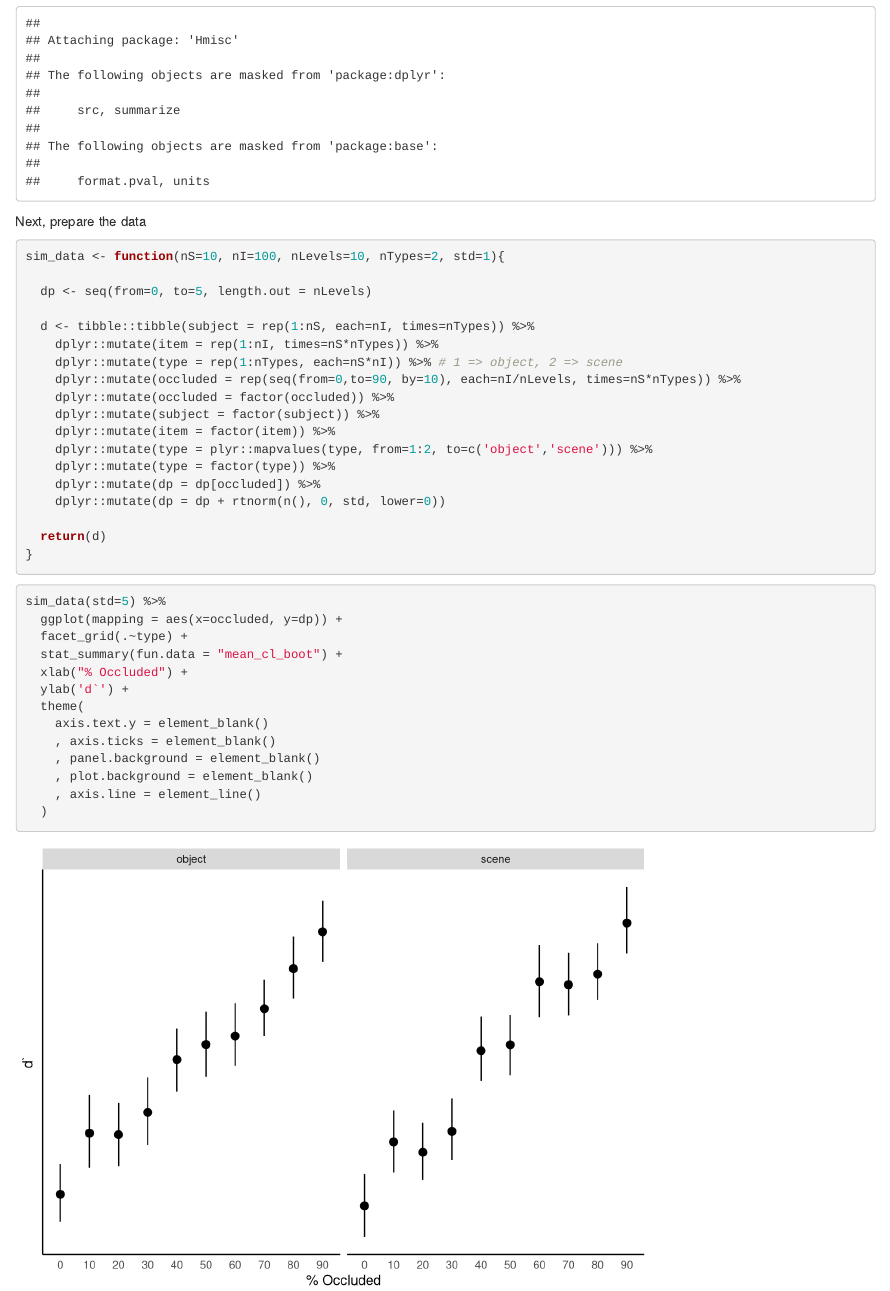
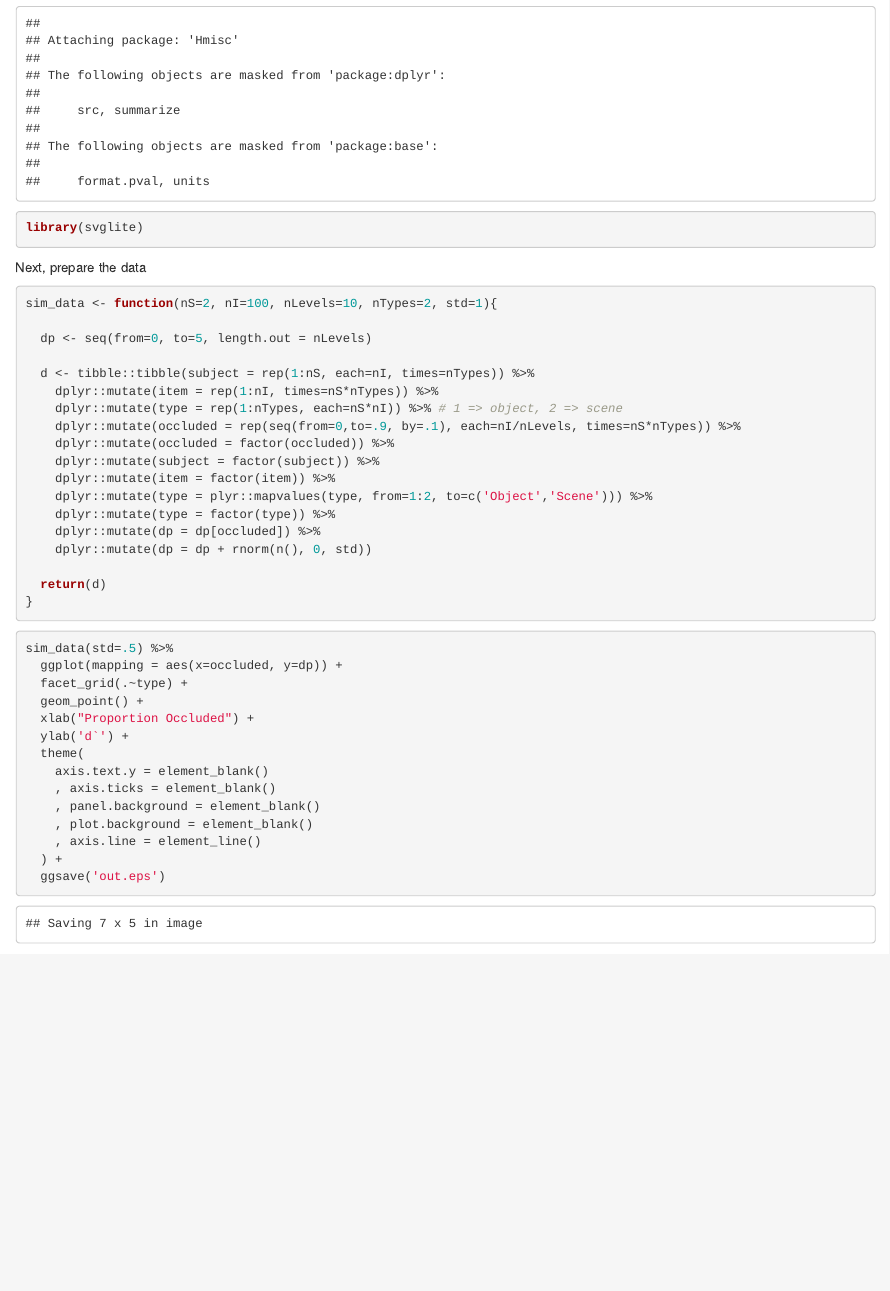
Before and after one commit to psadil/ber, an R Markdown document (R/predictions.Rmd): the page in a window 1100 px wide, from 430 px down. Rendered offline with R 4.5, knitr and Pandoc, with nearby package versions; code that draws random numbers runs with fixed seeds of ours; some code elsewhere in the file could not run offline.

Commit message:
updates. prior to branching and changing analysis

````diff
--- a/R/predictions.Rmd
+++ b/R/predictions.Rmd
@@ -9,27 +9,28 @@ This notebook describes the predicted results for a Boundary Extension project w
 library(tidyverse)
 library(msm)
 library(Hmisc)
+library(svglite)
 ```
 
 Next, prepare the data
 ```{r data}
 
 
-sim_data <- function(nS=10, nI=100, nLevels=10, nTypes=2, std=1){
+sim_data <- function(nS=2, nI=100, nLevels=10, nTypes=2, std=1){
 
   dp <- seq(from=0, to=5, length.out = nLevels)
 
   d <- tibble::tibble(subject = rep(1:nS, each=nI, times=nTypes)) %>%
     dplyr::mutate(item = rep(1:nI, times=nS*nTypes)) %>%
     dplyr::mutate(type = rep(1:nTypes, each=nS*nI)) %>% # 1 => object, 2 => scene
-    dplyr::mutate(occluded = rep(seq(from=0,to=90, by=10), each=nI/nLevels, times=nS*nTypes)) %>%
+    dplyr::mutate(occluded = rep(seq(from=0,to=.9, by=.1), each=nI/nLevels, times=nS*nTypes)) %>%
     dplyr::mutate(occluded = factor(occluded)) %>%
     dplyr::mutate(subject = factor(subject)) %>%
     dplyr::mutate(item = factor(item)) %>%
-    dplyr::mutate(type = plyr::mapvalues(type, from=1:2, to=c('object','scene'))) %>%
+    dplyr::mutate(type = plyr::mapvalues(type, from=1:2, to=c('Object','Scene'))) %>%
     dplyr::mutate(type = factor(type)) %>%
     dplyr::mutate(dp = dp[occluded]) %>%
-    dplyr::mutate(dp = dp + rtnorm(n(), 0, std, lower=0))
+    dplyr::mutate(dp = dp + rnorm(n(), 0, std))
 
   return(d)
 }
@@ -39,11 +40,11 @@ sim_data <- function(nS=10, nI=100, nLevels=10, nTypes=2, std=1){
 
 ```{r plot}
 
-sim_data(std=5) %>%
+sim_data(std=.5) %>%
   ggplot(mapping = aes(x=occluded, y=dp)) +
   facet_grid(.~type) +
-  stat_summary(fun.data = "mean_cl_boot") +
-  xlab("% Occluded") +
+  geom_point() +
+  xlab("Proportion Occluded") +
   ylab('d`') +
   theme(
     axis.text.y = element_blank()
@@ -51,6 +52,7 @@ sim_data(std=5) %>%
     , panel.background = element_blank()
     , plot.background = element_blank()
     , axis.line = element_line()
-  )
+  ) +
+  ggsave('out.eps')
 
 ```
````
Also changed, not shown: R/out.pdf (added), R/out.png (added), R/out.tex (added), R/predictions.nb.html, R/predictions.Rmd (7 more changed lines), 2 other files.
